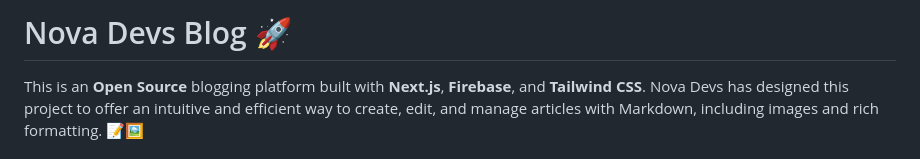
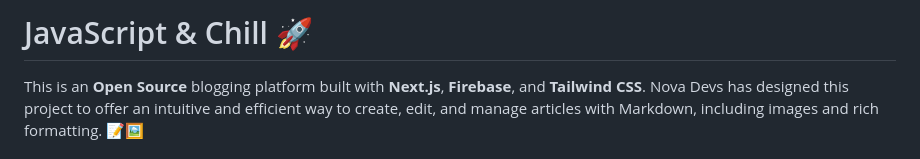
Before and after one commit to novadevseu/blog-nova-devs, a Markdown page: README.md, the part around the change. GitHub-like rendering.

```diff
--- a/README.md
+++ b/README.md
@@ -1,4 +1,4 @@
-# Nova Devs Blog 🚀
+# JavaScript & Chill 🚀
 
 This is an **Open Source** blogging platform built with **Next.js**, **Firebase**, and **Tailwind CSS**. Nova Devs has designed this project to offer an intuitive and efficient way to create, edit, and manage articles with Markdown, including images and rich formatting. 📝🖼️
 
```
